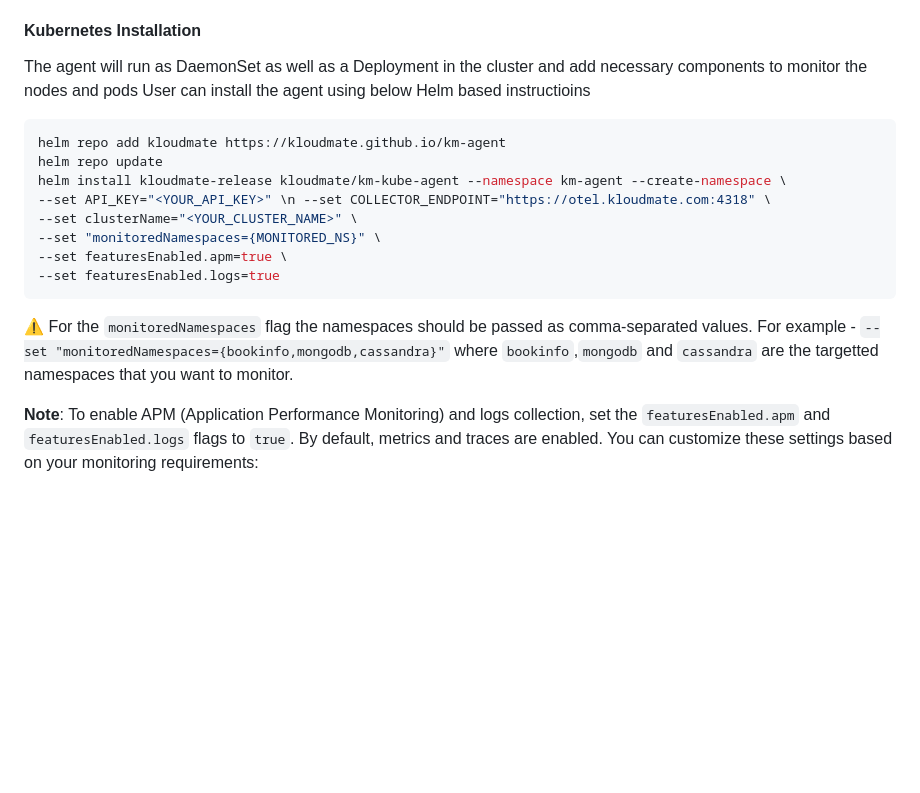
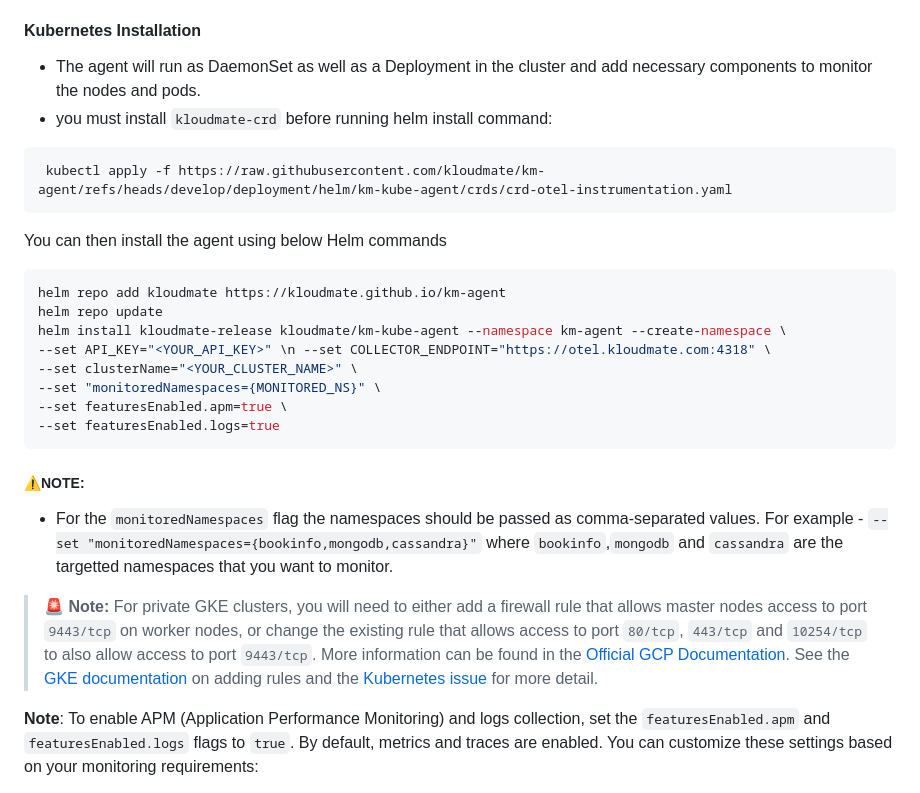
Before and after one commit to kloudmate/km-agent, a Markdown page: README.md, the part around the change. Rendered like a GitHub page; blank space fills up the shorter version.

Commit message:
Update Kubernetes installation instructions in README
Clarified installation instructions and added notes for GKE clusters and feature flags.

````diff
--- a/README.md
+++ b/README.md
@@ -60,8 +60,14 @@ KM_API_KEY="<YOUR_API_KEY>" KM_COLLECTOR_ENDPOINT="https://otel.kloudmate.com:43
 Bash script should have various configurable arguments to configure the agent apart from API_KEY which is required for authentication at exporter. Each of the script should have corresponding uninstall command to remove the agent from the system.
 
 #### Kubernetes Installation
-The agent will run as DaemonSet as well as a Deployment in the cluster and add necessary components to monitor the nodes and pods
-User can install the agent using below Helm based instructioins
+- The agent will run as DaemonSet as well as a Deployment in the cluster and add necessary components to monitor the nodes and pods.
+- you must install `kloudmate-crd` before running helm install command:
+
+```bash
+ kubectl apply -f https://raw.githubusercontent.com/kloudmate/km-agent/refs/heads/develop/deployment/helm/km-kube-agent/crds/crd-otel-instrumentation.yaml
+```
+
+You can then install the agent using below Helm commands
 ```bash
 helm repo add kloudmate https://kloudmate.github.io/km-agent
 helm repo update
@@ -72,7 +78,11 @@ helm install kloudmate-release kloudmate/km-kube-agent --namespace km-agent --cr
 --set featuresEnabled.apm=true \
 --set featuresEnabled.logs=true
 ```
-⚠️ For the `monitoredNamespaces` flag the namespaces should be passed as comma-separated values. For example - `--set "monitoredNamespaces={bookinfo,mongodb,cassandra}"` where `bookinfo`,`mongodb` and `cassandra` are the targetted namespaces that you want to monitor.
+##### ⚠️NOTE:
+- For the `monitoredNamespaces` flag the namespaces should be passed as comma-separated values. For example - `--set "monitoredNamespaces={bookinfo,mongodb,cassandra}"` where `bookinfo`,`mongodb` and `cassandra` are the targetted namespaces that you want to monitor.
+
+> 🚨 **Note:** For private GKE clusters, you will need to either add a firewall rule that allows master nodes access to port `9443/tcp` on worker nodes, or change the existing rule that allows access to port `80/tcp`, `443/tcp` and `10254/tcp` to also allow access to port `9443/tcp`. More information can be found in the [Official GCP Documentation](https://cloud.google.com/load-balancing/docs/tcp/setting-up-tcp#config-hc-firewall). See the [GKE documentation](https://cloud.google.com/kubernetes-engine/docs/how-to/private-clusters#add_firewall_rules) on adding rules and the [Kubernetes issue](https://github.com/kubernetes/kubernetes/issues/79739) for more detail.
+
 
 **Note**: To enable APM (Application Performance Monitoring) and logs collection, set the `featuresEnabled.apm` and `featuresEnabled.logs` flags to `true`. By default, metrics and traces are enabled. You can customize these settings based on your monitoring requirements:
 - `featuresEnabled.apm=true` - Enables application performance monitoring
````
